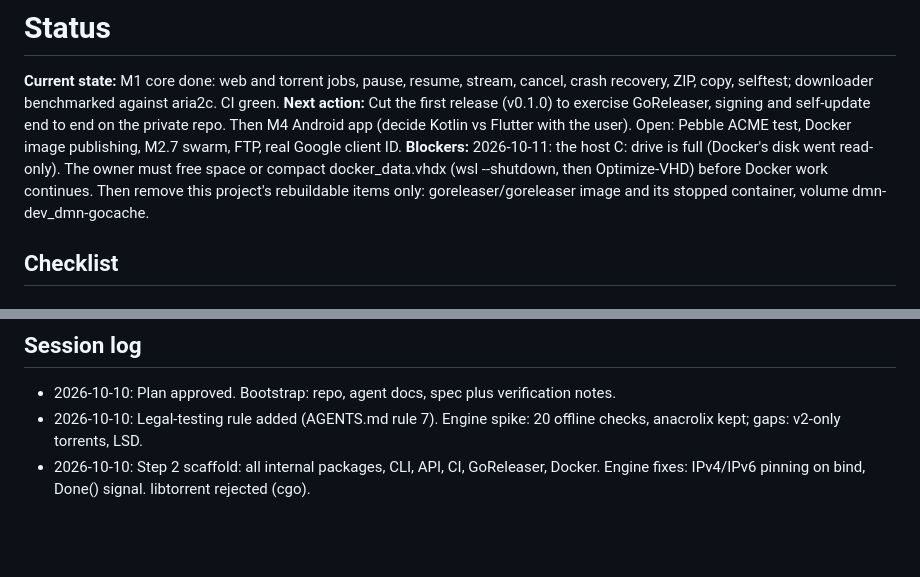
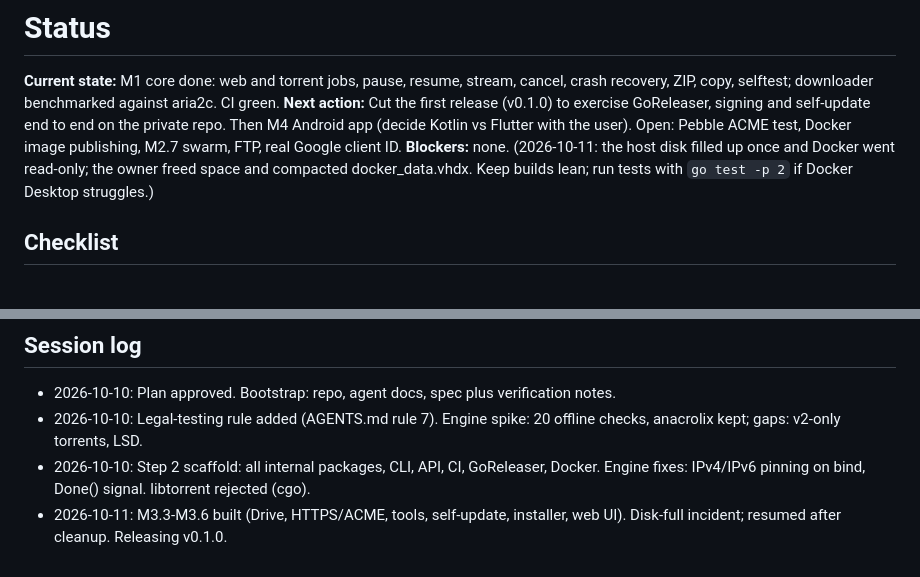
Before and after one commit to sadatdaniel/download_me_not, a Markdown page: docs/STATUS.md, 2 parts joined by grey strips. Drawn GitHub-style; blank space fills up the shorter version.

Commit message:
STATUS: disk blocker cleared
Co-Authored-By: Claude Opus 5.5 <noreply@anthropic.com>

```diff
--- a/docs/STATUS.md
+++ b/docs/STATUS.md
@@ -2,7 +2,7 @@
 
 **Current state:** M1 core done: web and torrent jobs, pause, resume, stream, cancel, crash recovery, ZIP, copy, selftest; downloader benchmarked against aria2c. CI green.
 **Next action:** Cut the first release (v0.1.0) to exercise GoReleaser, signing and self-update end to end on the private repo. Then M4 Android app (decide Kotlin vs Flutter with the user). Open: Pebble ACME test, Docker image publishing, M2.7 swarm, FTP, real Google client ID.
-**Blockers:** 2026-10-11: the host C: drive is full (Docker's disk went read-only). The owner must free space or compact docker_data.vhdx (wsl --shutdown, then Optimize-VHD) before Docker work continues. Then remove this project's rebuildable items only: goreleaser/goreleaser image and its stopped container, volume dmn-dev_dmn-gocache.
+**Blockers:** none. (2026-10-11: the host disk filled up once and Docker went read-only; the owner freed space and compacted docker_data.vhdx. Keep builds lean; run tests with `go test -p 2` if Docker Desktop struggles.)
 
 ## Checklist
 
@@ -70,3 +70,4 @@
 - 2026-10-10: Plan approved. Bootstrap: repo, agent docs, spec plus verification notes.
 - 2026-10-10: Legal-testing rule added (AGENTS.md rule 7). Engine spike: 20 offline checks, anacrolix kept; gaps: v2-only torrents, LSD.
 - 2026-10-10: Step 2 scaffold: all internal packages, CLI, API, CI, GoReleaser, Docker. Engine fixes: IPv4/IPv6 pinning on bind, Done() signal. libtorrent rejected (cgo).
+- 2026-10-11: M3.3-M3.6 built (Drive, HTTPS/ACME, tools, self-update, installer, web UI). Disk-full incident; resumed after cleanup. Releasing v0.1.0.
```
